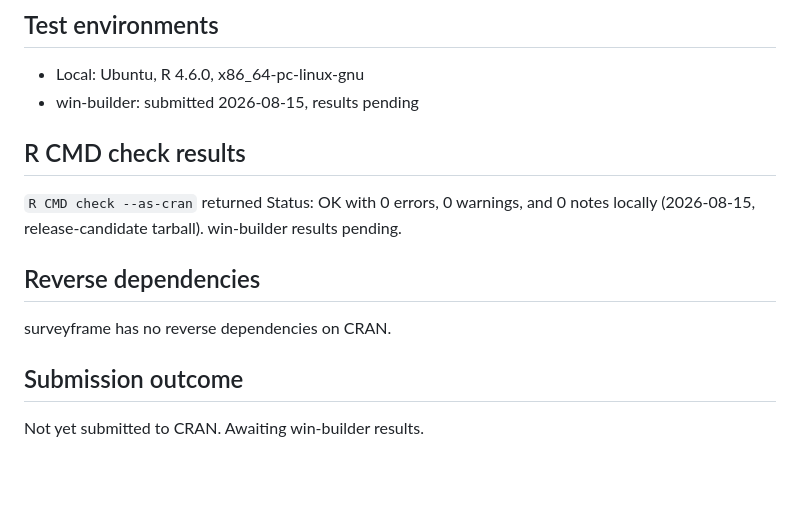
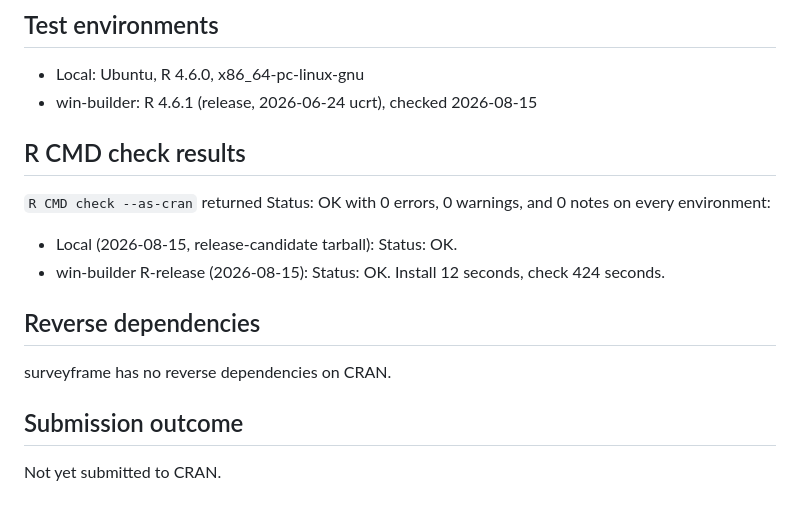
Before and after one commit to MohammedAliSharafuddin/surveyframe, a Markdown page: cran-comments.md, the part around the change. Rendered like a GitHub page; blank space fills up the shorter version.

Commit message:
cran-comments.md: record the real win-builder R-release result
Status: OK, R 4.6.1 (release, 2026-06-24 ucrt), install 12s, check
424s, checked 2026-08-15. E6 now genuinely has a result rather than
being submitted-and-pending; if only R-release was requested (not
R-devel), Block E's remaining item is E8, the actual CRAN upload.

```diff
--- a/cran-comments.md
+++ b/cran-comments.md
@@ -66,13 +66,16 @@ was released; both are absorbed into 0.4.0 and the following 0.4.1.
 ## Test environments
 
 - Local: Ubuntu, R 4.6.0, x86_64-pc-linux-gnu
-- win-builder: submitted 2026-08-15, results pending
+- win-builder: R 4.6.1 (release, 2026-06-24 ucrt), checked 2026-08-15
 
 ## R CMD check results
 
 `R CMD check --as-cran` returned Status: OK with 0 errors, 0 warnings, and
-0 notes locally (2026-08-15, release-candidate tarball). win-builder
-results pending.
+0 notes on every environment:
+
+- Local (2026-08-15, release-candidate tarball): Status: OK.
+- win-builder R-release (2026-08-15): Status: OK. Install 12 seconds,
+  check 424 seconds.
 
 ## Reverse dependencies
 
@@ -80,4 +83,4 @@ surveyframe has no reverse dependencies on CRAN.
 
 ## Submission outcome
 
-Not yet submitted to CRAN. Awaiting win-builder results.
+Not yet submitted to CRAN.
```
